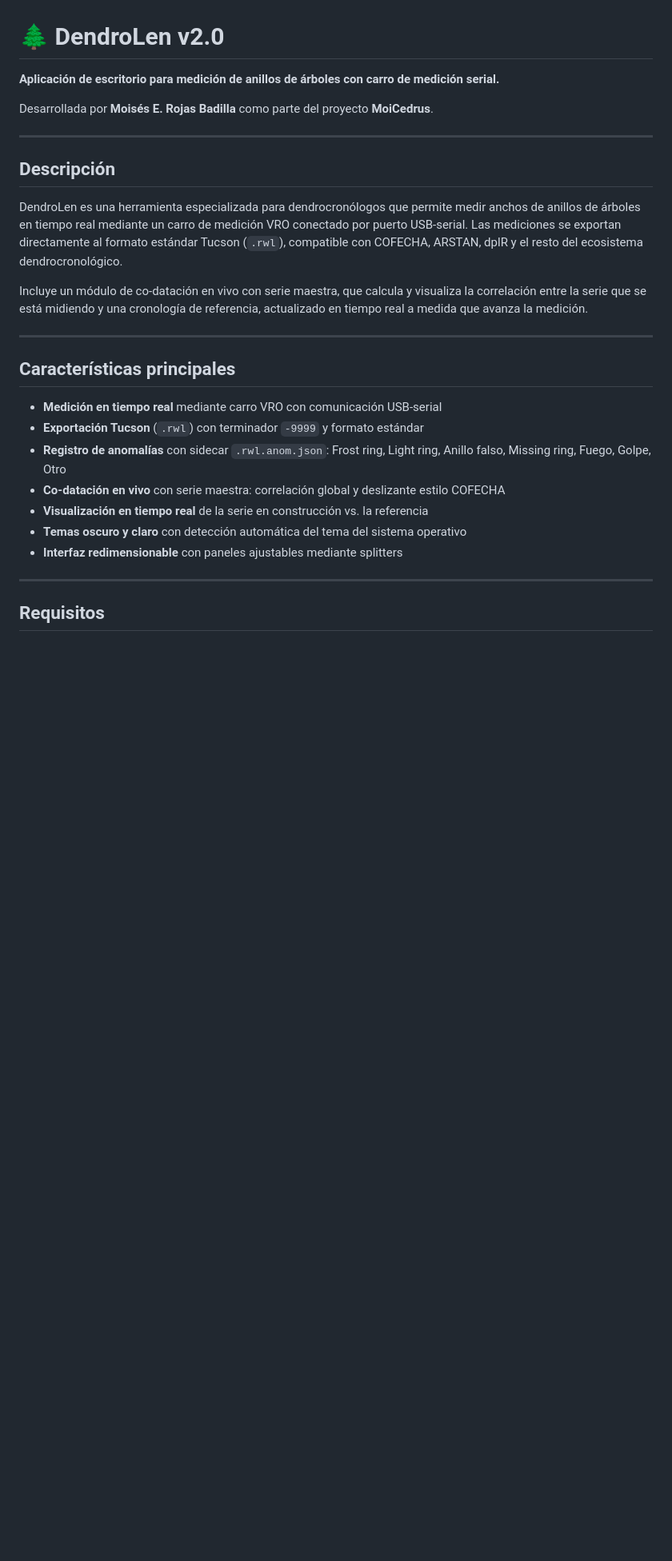
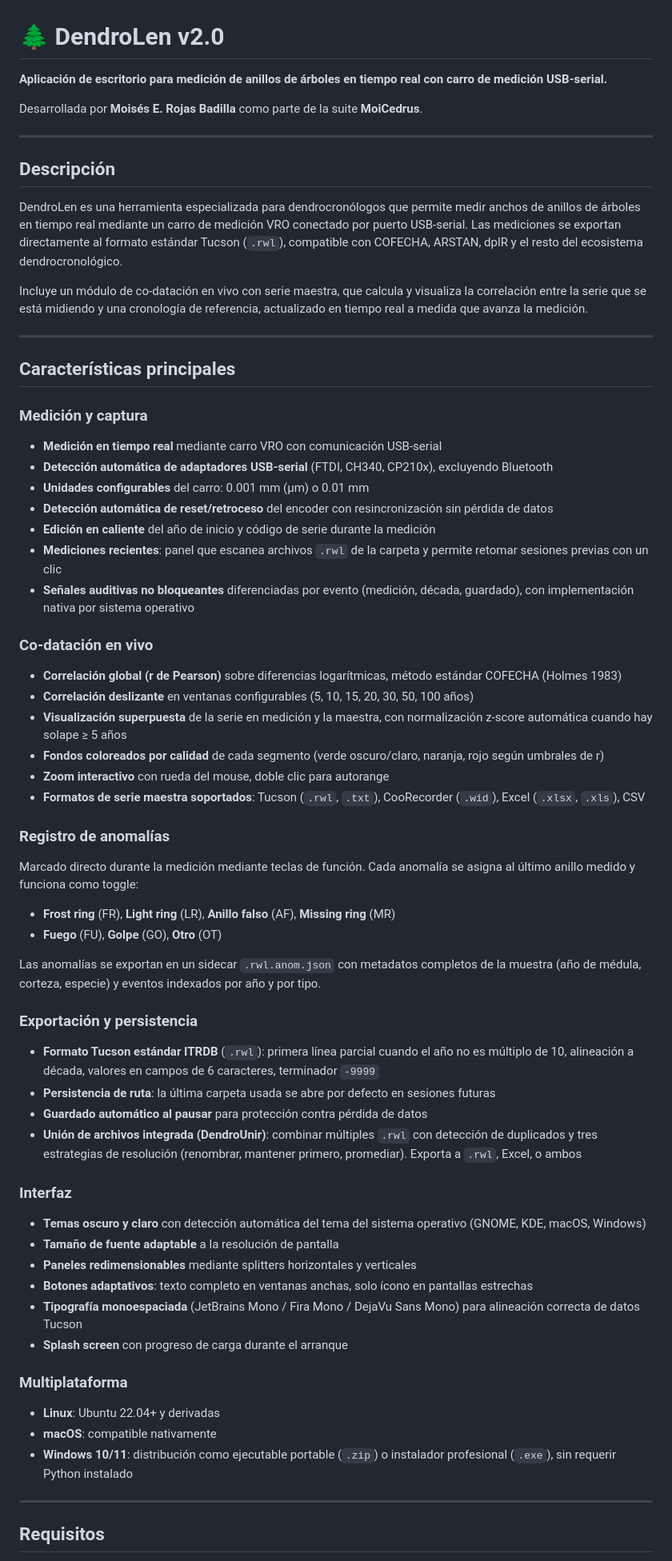
Before and after one commit to rojasbadillamoi/DendroLen, a Markdown page: README.md, the part around one of its changes. Shown at 80% size. Drawn GitHub-style; blank space fills up the shorter version.

Commit message:
Versión mejorada de Readme.md

```diff
--- a/README.md
+++ b/README.md
@@ -1,30 +1,70 @@
 # 🌲 DendroLen v2.0
 
-**Aplicación de escritorio para medición de anillos de árboles con carro de medición serial.**
+**Aplicación de escritorio para medición de anillos de árboles en tiempo real con carro de medición USB-serial.**
 
-Desarrollada por **Moisés E. Rojas Badilla** como parte del proyecto **MoiCedrus**.
+Desarrollada por **Moisés E. Rojas Badilla** como parte de la suite **MoiCedrus**.
 
 ---
 
 ## Descripción
 
-DendroLen es una herramienta especializada para dendrocronólogos que permite medir anchos de anillos de árboles en tiempo real mediante un carro de medición VRO conectado por puerto USB-serial.
-Las mediciones se exportan directamente al formato estándar Tucson (`.rwl`), compatible con COFECHA, ARSTAN, dplR y el resto del ecosistema dendrocronológico.
+DendroLen es una herramienta especializada para dendrocronólogos que permite medir anchos de anillos de árboles en tiempo real mediante un carro de medición VRO conectado por puerto USB-serial. Las mediciones se exportan directamente al formato estándar Tucson (`.rwl`), compatible con COFECHA, ARSTAN, dplR y el resto del ecosistema dendrocronológico.
 
-Incluye un módulo de co-datación en vivo con serie maestra, que calcula y visualiza la correlación entre la serie que se está midiendo y una cronología de referencia,
-actualizado en tiempo real a medida que avanza la medición.
+Incluye un módulo de co-datación en vivo con serie maestra, que calcula y visualiza la correlación entre la serie que se está midiendo y una cronología de referencia, actualizado en tiempo real a medida que avanza la medición.
 
 ---
 
 ## Características principales
 
+### Medición y captura
+
 - **Medición en tiempo real** mediante carro VRO con comunicación USB-serial
-- **Exportación Tucson** (`.rwl`) con terminador `-9999` y formato estándar
-- **Registro de anomalías** con sidecar `.rwl.anom.json`: Frost ring, Light ring, Anillo falso, Missing ring, Fuego, Golpe, Otro
-- **Co-datación en vivo** con serie maestra: correlación global y deslizante estilo COFECHA
-- **Visualización en tiempo real** de la serie en construcción vs. la referencia
-- **Temas oscuro y claro** con detección automática del tema del sistema operativo
-- **Interfaz redimensionable** con paneles ajustables mediante splitters
+- **Detección automática de adaptadores USB-serial** (FTDI, CH340, CP210x), excluyendo Bluetooth
+- **Unidades configurables** del carro: 0.001 mm (µm) o 0.01 mm
+- **Detección automática de reset/retroceso** del encoder con resincronización sin pérdida de datos
+- **Edición en caliente** del año de inicio y código de serie durante la medición
+- **Mediciones recientes**: panel que escanea archivos `.rwl` de la carpeta y permite retomar sesiones previas con un clic
+- **Señales auditivas no bloqueantes** diferenciadas por evento (medición, década, guardado), con implementación nativa por sistema operativo
+
+### Co-datación en vivo
+
+- **Correlación global (r de Pearson)** sobre diferencias logarítmicas, método estándar COFECHA (Holmes 1983)
+- **Correlación deslizante** en ventanas configurables (5, 10, 15, 20, 30, 50, 100 años)
+- **Visualización superpuesta** de la serie en medición y la maestra, con normalización z-score automática cuando hay solape ≥ 5 años
+- **Fondos coloreados por calidad** de cada segmento (verde oscuro/claro, naranja, rojo según umbrales de r)
+- **Zoom interactivo** con rueda del mouse, doble clic para autorange
+- **Formatos de serie maestra soportados**: Tucson (`.rwl`, `.txt`), CooRecorder (`.wid`), Excel (`.xlsx`, `.xls`), CSV
+
+### Registro de anomalías
+
+Marcado directo durante la medición mediante teclas de función. Cada anomalía se asigna al último anillo medido y funciona como toggle:
+
+- **Frost ring** (FR), **Light ring** (LR), **Anillo falso** (AF), **Missing ring** (MR)
+- **Fuego** (FU), **Golpe** (GO), **Otro** (OT)
+
+Las anomalías se exportan en un sidecar `.rwl.anom.json` con metadatos completos de la muestra (año de médula, corteza, especie) y eventos indexados por año y por tipo.
+
+### Exportación y persistencia
+
+- **Formato Tucson estándar ITRDB** (`.rwl`): primera línea parcial cuando el año no es múltiplo de 10, alineación a década, valores en campos de 6 caracteres, terminador `-9999`
+- **Persistencia de ruta**: la última carpeta usada se abre por defecto en sesiones futuras
+- **Guardado automático al pausar** para protección contra pérdida de datos
+- **Unión de archivos integrada (DendroUnir)**: combinar múltiples `.rwl` con detección de duplicados y tres estrategias de resolución (renombrar, mantener primero, promediar). Exporta a `.rwl`, Excel, o ambos
+
+### Interfaz
+
+- **Temas oscuro y claro** con detección automática del tema del sistema operativo (GNOME, KDE, macOS, Windows)
+- **Tamaño de fuente adaptable** a la resolución de pantalla
+- **Paneles redimensionables** mediante splitters horizontales y verticales
+- **Botones adaptativos**: texto completo en ventanas anchas, solo ícono en pantallas estrechas
+- **Tipografía monoespaciada** (JetBrains Mono / Fira Mono / DejaVu Sans Mono) para alineación correcta de datos Tucson
+- **Splash screen** con progreso de carga durante el arranque
+
+### Multiplataforma
+
+- **Linux**: Ubuntu 22.04+ y derivadas
+- **macOS**: compatible nativamente
+- **Windows 10/11**: distribución como ejecutable portable (`.zip`) o instalador profesional (`.exe`), sin requerir Python instalado
 
 ---
 
```
Also changed, not shown: other parts of README.md (+57 -59 lines).
